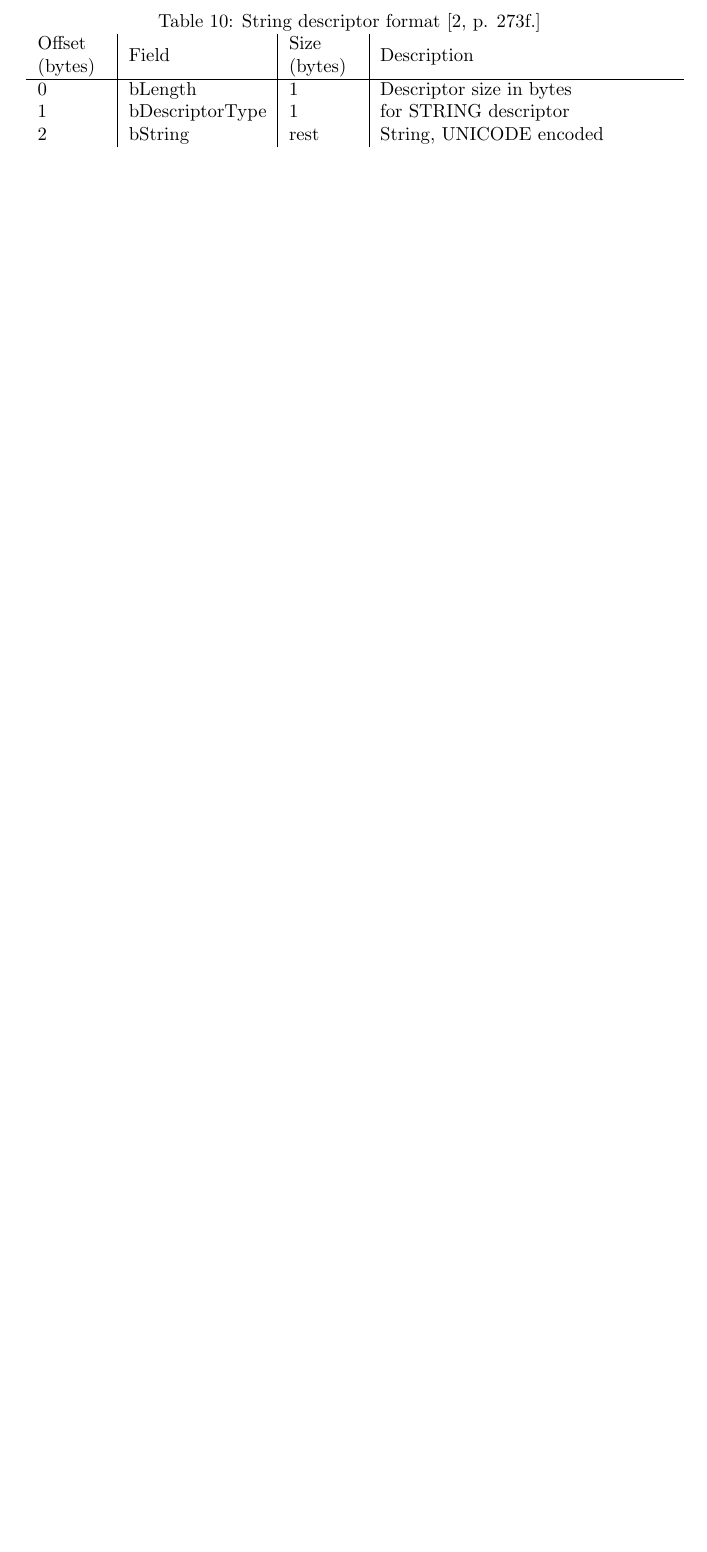
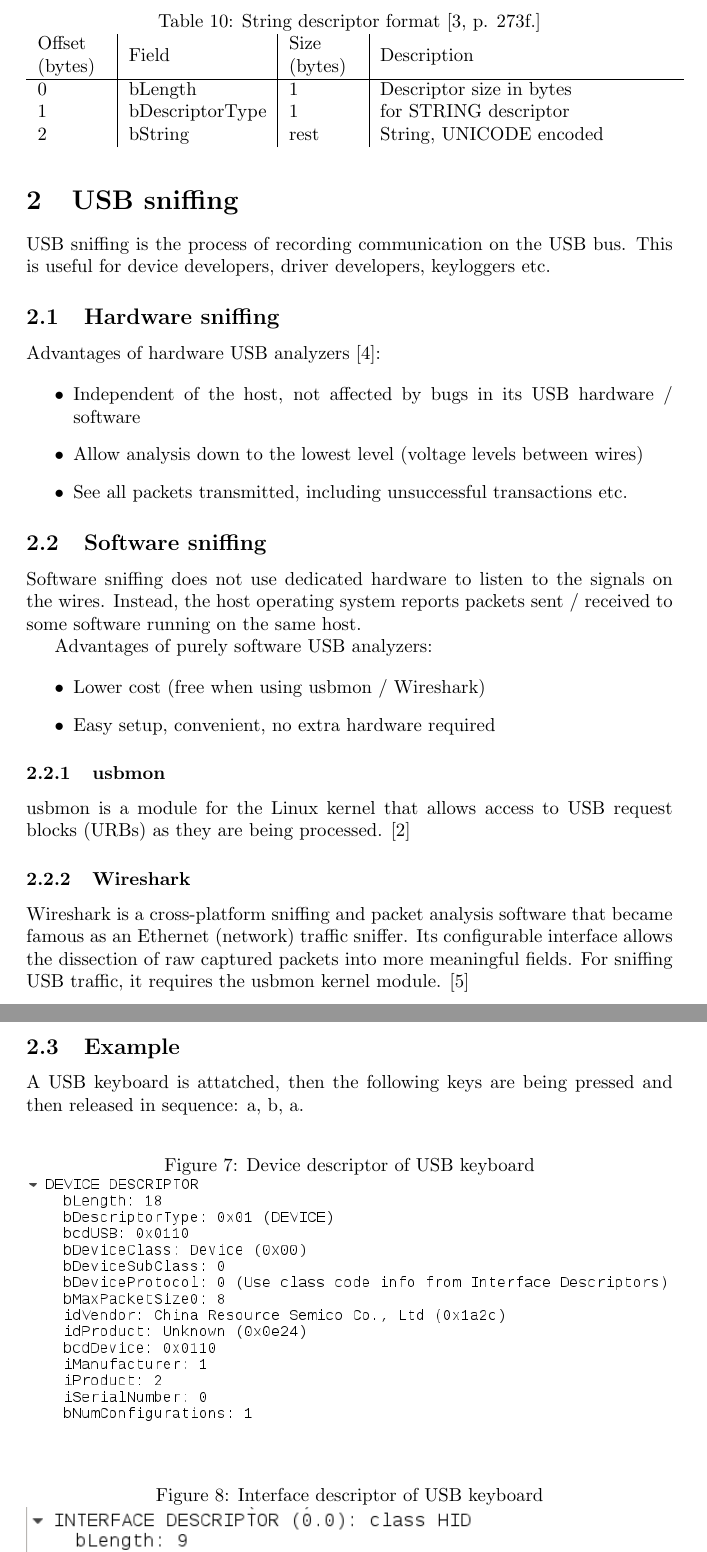
Before and after one commit to HugoPlatzer/bachelor_thesis, a LaTeX thesis (thesis.tex): part of page 13 of 14 before the commit and two parts of pages 13 and 14 of 16 after it, the two joined at a grey line, cut so that both start at the same text, the shorter picture padded with empty space. Compiled offline with pdfLaTeX.

Commit message:
sniffing example

```diff
--- a/thesis.tex
+++ b/thesis.tex
@@ -517,3 +517,57 @@ String descriptor 0 transmits language codes supported by the device.
   \end{tabular}
 \end{table}
 
+\section{USB sniffing}
+
+USB sniffing is the process of recording communication on the USB bus.
+This is useful for device developers, driver developers, keyloggers etc.
+
+\subsection{Hardware sniffing}
+
+Advantages of hardware USB analyzers \cite{analyzerbenefits}:
+
+\begin{itemize}
+\item Independent of the host, not affected by bugs in its USB hardware / software
+\item Allow analysis down to the lowest level (voltage levels between wires)
+\item See all packets transmitted, including unsuccessful transactions etc.
+\end{itemize}
+
+\subsection{Software sniffing}
+
+Software sniffing does not use dedicated hardware to listen to the signals
+on the wires. Instead, the host operating system reports packets sent / received
+to some software running on the same host.
+
+Advantages of purely software USB analyzers:
+
+\begin{itemize}
+\item Lower cost (free when using usbmon / Wireshark)
+\item Easy setup, convenient, no extra hardware required
+\end{itemize}
+
+\subsubsection{usbmon}
+
+usbmon is a module for the Linux kernel that allows access to
+USB request blocks (URBs) as they are being processed. \cite{usbmon}
+
+\subsubsection{Wireshark}
+
+Wireshark is a cross-platform sniffing and packet analysis software that
+became famous as an Ethernet (network) traffic sniffer.
+Its configurable interface allows the dissection of raw captured packets
+into more meaningful fields.
+For sniffing USB traffic, it requires the usbmon kernel module. \cite{wireshark}
+
+\subsection{Example}
+
+A USB keyboard is attatched, then the following keys are being pressed and
+then released in sequence: a, b, a.
+
+\begin{figure}[H]
+  \caption{Device descriptor of USB keyboard}
+  \centering
+  \includegraphics[width=\textwidth]{images/keyboard_sniff1.png}
+\end{figure}
+
+\begin{figure}[H]
+  \caption{Interface descriptor of USB keyboard}
```
Also changed, not shown: images/keyboard_sniff1.png (added), images/keyboard_sniff2.png (added), images/keyboard_sniff3.png (added), thesis.pdf, thesis.tex (30 more changed lines).
